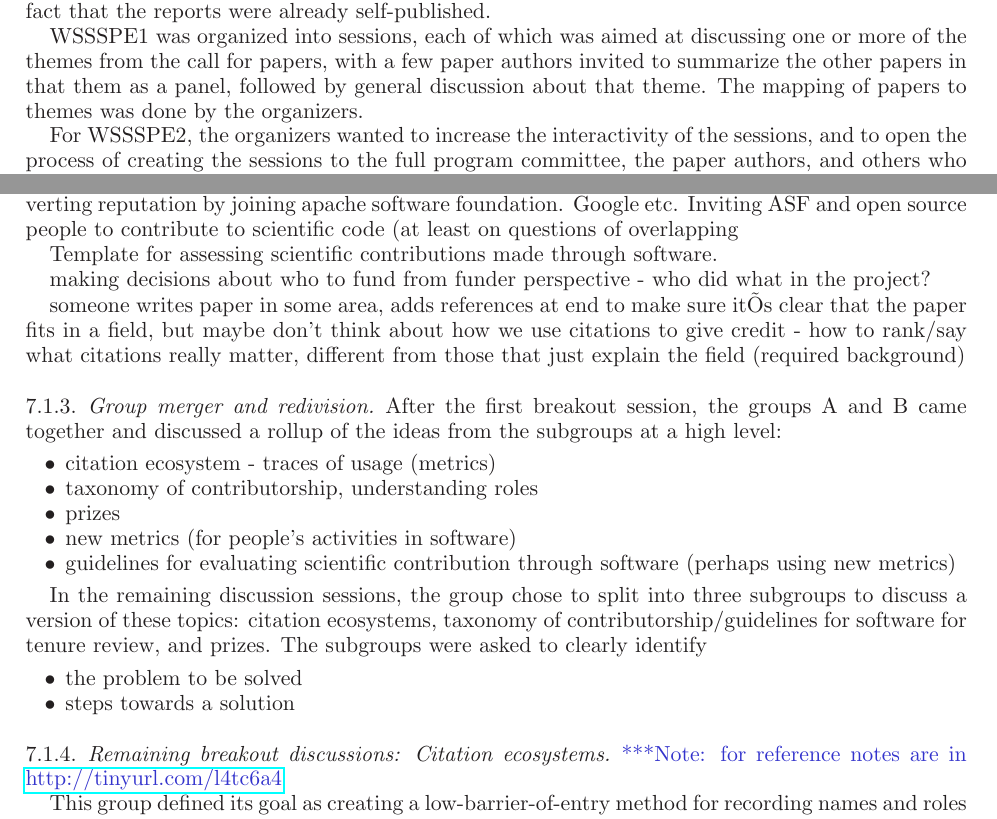
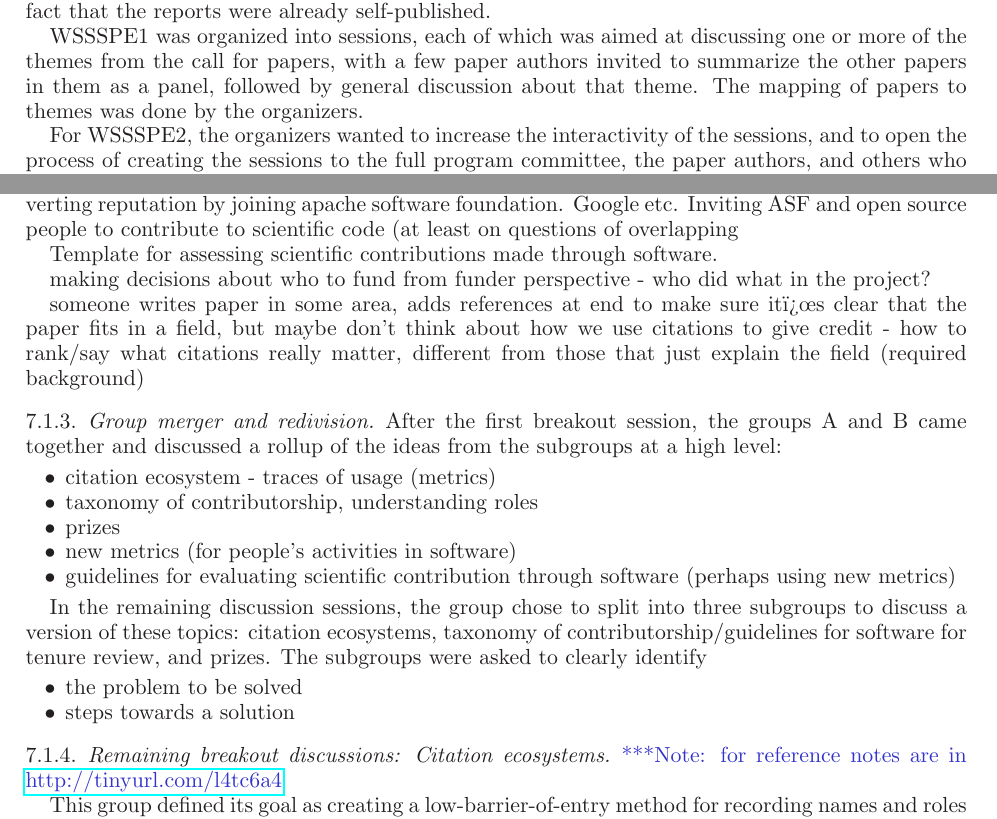
Before and after one commit to WSSSPE/meetings, a LaTeX paper (WSSSPE2_report/WSSSPE2_review.tex): two parts of pages 3 and 8 of 13, joined at a grey line, cut so that both start at the same text. Compiled offline with LaTeX, dvips and Ghostscript; the source files are stored in an older character set and shown here as Unicode.

Commit message:
Section 2: fix a typo.

```diff
--- a/WSSSPE2_report/WSSSPE2_review.tex
+++ b/WSSSPE2_report/WSSSPE2_review.tex
@@ -288,7 +288,7 @@ self-published.
 
 WSSSPE1 was organized into sessions, each of which was aimed at discussing one
 or more of the themes from the call for papers, with a few paper authors invited
-to summarize the other papers in that them as a panel, followed by general
+to summarize the other papers in them as a panel, followed by general
 discussion about that theme. The mapping of papers to themes was done by the
 organizers.
 
@@ -717,7 +717,7 @@ Template for assessing scientific contributions made through software.
 
 making decisions about who to fund from funder perspective - who did what in the project?
 
-someone writes paper in some area, adds references at end to make sure itÕs clear that the paper fits in a field, but maybe don't think about how we use citations to give credit - how to rank/say what citations really matter, different from those that just explain the field (required background)
+someone writes paper in some area, adds references at end to make sure it�s clear that the paper fits in a field, but maybe don't think about how we use citations to give credit - how to rank/say what citations really matter, different from those that just explain the field (required background)
 
 
 \subsubsection{Group merger and redivision}
```
